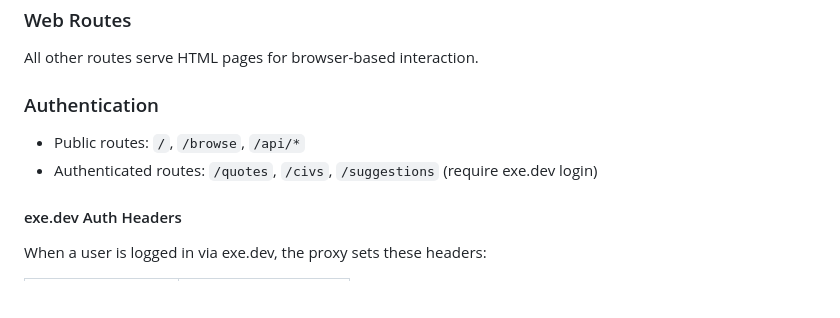
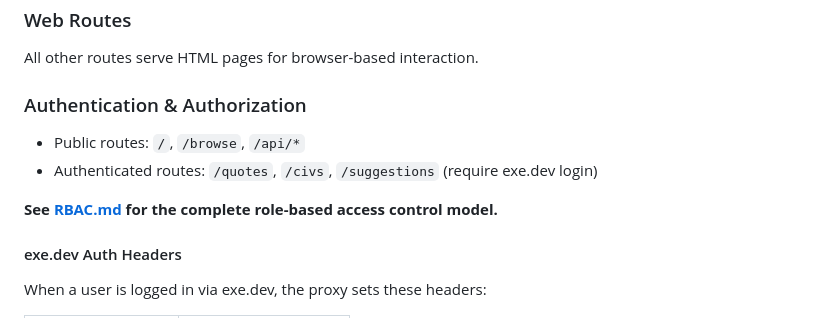
Before and after one commit to webframp/quoteqt, a Markdown page: AGENTS.md, the part around the change. Rendered like a GitHub page; blank space fills up the shorter version.

```diff
--- a/AGENTS.md
+++ b/AGENTS.md
@@ -36,10 +36,12 @@ All endpoints under `/api/*` are intended for programmatic access:
 
 All other routes serve HTML pages for browser-based interaction.
 
-### Authentication
+### Authentication & Authorization
 
 - Public routes: `/`, `/browse`, `/api/*`
 - Authenticated routes: `/quotes`, `/civs`, `/suggestions` (require exe.dev login)
+
+**See [RBAC.md](RBAC.md) for the complete role-based access control model.**
 
 #### exe.dev Auth Headers
 
```
Also changed, not shown: RBAC.md (added, +99 -0 lines).
